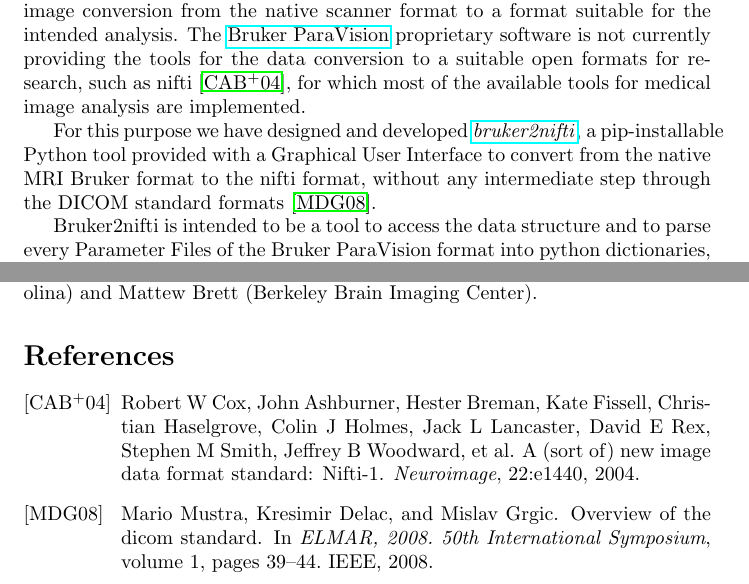
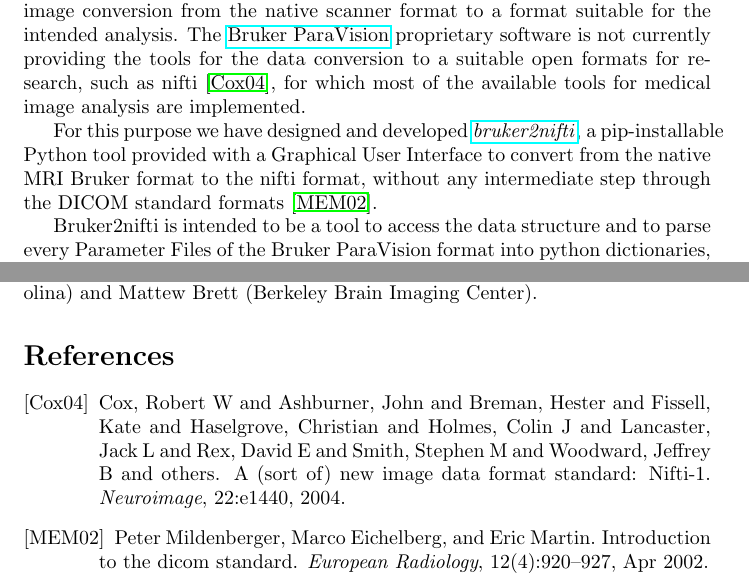
Before and after one commit to SebastianoF/bruker2nifti, a LaTeX document (paper/paper.tex, which reads paper/paper.bib): two parts of pages 1 and 2 of 2, joined at a grey line, cut so that both start at the same text. Compiled offline with pdfLaTeX.

Commit message:
DOC doi added for one out of two, .tex and .pdf removed

```diff
--- a/paper/paper.bib
+++ b/paper/paper.bib
@@ -1,7 +1,6 @@
 @article{cox2004sort,
-	title={A (sort of) new image data format standard: Nifti-1},
-	author={Cox, Robert W and Ashburner, John and Breman, Hester and Fissell, Kate and Haselgrove, Christian and Holmes, Colin J and Lancaster, Jack L and Rex, David E and Smith, Stephen M and Woodward, Jeffrey B and others},
-	journal={Neuroimage},
-	volume={22},
-	pages={e1440},
-	year={2004}
+	title   = {A (sort of) new image data format standard: Nifti-1},
+	author  = {{Cox, Robert W and Ashburner, John and Breman, Hester and Fissell, Kate and Haselgrove, Christian and Holmes, Colin J and Lancaster, Jack L and Rex, David E and Smith, Stephen M and Woodward, Jeffrey B and others}},
+	journal = {Neuroimage},
+	volume  = {22},
+	pages   = {e1440},
@@ -11,7 +12,6 @@
-	title={Overview of the DICOM standard},
-	author={Mustra, Mario and Delac, Kresimir and Grgic, Mislav},
-	booktitle={ELMAR, 2008. 50th International Symposium},
-	volume={1},
-	pages={39--44},
-	year={2008},
-	organization={IEEE}
+@article{Mildenberger2002,
+	author  = {Mildenberger, Peter and Eichelberg, Marco and Martin, Eric},
+	title   = {Introduction to the DICOM standard},
+	journal = {European Radiology},
+	year    = {2002},
+	month   = {Apr},
--- a/paper/paper.tex
+++ b/paper/paper.tex
@@ -45,7 +45,7 @@ The  \href{https://www.bruker.com/products/mr/preclinical-mri/software/service-s
 %A possible solution to address these time consuming and possibly frustrating issues is to avoid the passage trough 2 black boxes from Native format to DICOM and subsequently from DICOM to nifti. This can be done gaining control directly over the Native format, and parsing the native variables that are relevant to fill the nifti header and the consequent image volume.
 
 For this purpose we have designed and developed \href{https://github.com/SebastianoF/bruker2nifti}{\emph{bruker2nifti}}, a pip-installable Python tool provided with a Graphical User Interface to convert from the native MRI Bruker format %\cite{brukerPV6Webiste}, \cite{brukerPreclinicalMRI}
-to the nifti format, without any intermediate step through the DICOM standard formats \cite{mustra2008overview}. %A command line interface is provided as well to allow for the automatic conversion of a dataset within a pipeline.
+to the nifti format, without any intermediate step through the DICOM standard formats \cite{Mildenberger2002}. %A command line interface is provided as well to allow for the automatic conversion of a dataset within a pipeline.
 
 %Finally, as data conversions are never free of deceptions (different scanner settings, different Bruker Paravision software versions and different hardware, can give raise to different parsing and native format structure),
 Bruker2nifti is intended to be a tool to access the data structure and to parse every Parameter Files of the Bruker ParaVision format into python dictionaries, to select the relevant information to fill the Nifti header and data volume. Lastly it is meant to be a starting point where to integrate possible future variations in Bruker hardware and ParaVision software future releases.
```
Also changed, not shown: paper/paper.md (+1 -1 lines), README.md, paper/paper.pdf, paper/paper.bib (11 more changed lines), 1 other file.
